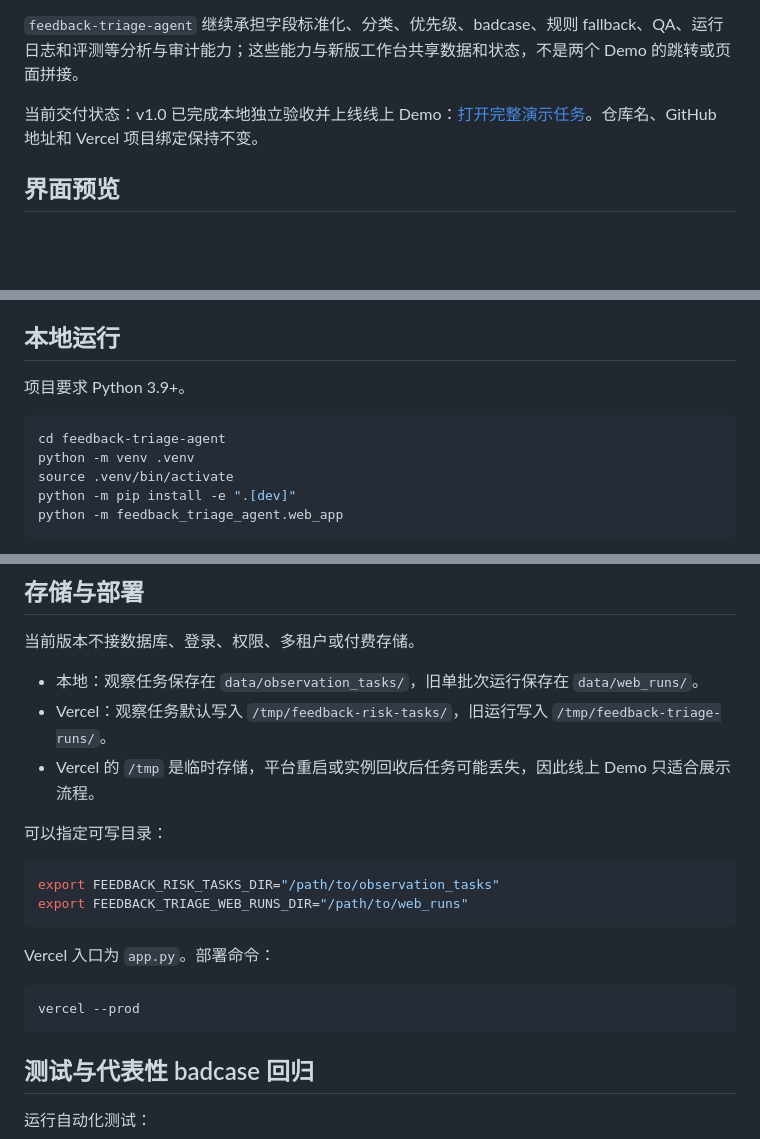
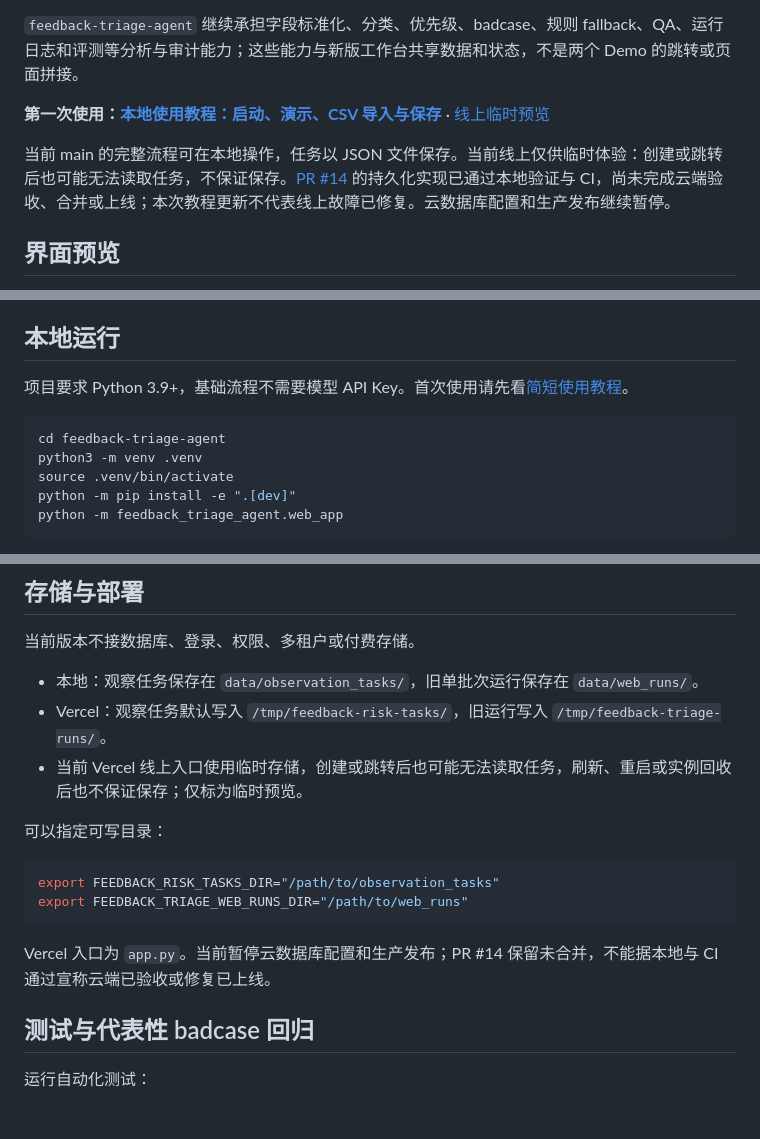
Before and after one commit to Rayna-RRR/feedback-triage-agent, a Markdown page: README.md, 3 parts joined by grey strips. Rendered like a GitHub page; blank space fills up the shorter version.

````diff
--- a/README.md
+++ b/README.md
@@ -6,7 +6,9 @@
 
 `feedback-triage-agent` 继续承担字段标准化、分类、优先级、badcase、规则 fallback、QA、运行日志和评测等分析与审计能力；这些能力与新版工作台共享数据和状态，不是两个 Demo 的跳转或页面拼接。
 
-当前交付状态：v1.0 已完成本地独立验收并上线线上 Demo：[打开完整演示任务](https://feedback-triage-agent.vercel.app/demo)。仓库名、GitHub 地址和 Vercel 项目绑定保持不变。
+**第一次使用：[本地使用教程：启动、演示、CSV 导入与保存](docs/usage.md)** · [线上临时预览](https://feedback-triage-agent.vercel.app/demo)
+
+当前 main 的完整流程可在本地操作，任务以 JSON 文件保存。当前线上仅供临时体验：创建或跳转后也可能无法读取任务，不保证保存。[PR #14](https://github.com/Rayna-RRR/feedback-triage-agent/pull/14) 的持久化实现已通过本地验证与 CI，尚未完成云端验收、合并或上线；本次教程更新不代表线上故障已修复。云数据库配置和生产发布继续暂停。
 
 ## 界面预览
 
@@ -176,11 +178,11 @@ python scripts/summarize_reviews.py
 
 ## 本地运行
 
-项目要求 Python 3.9+。
+项目要求 Python 3.9+，基础流程不需要模型 API Key。首次使用请先看[简短使用教程](docs/usage.md)。
 
 ```bash
 cd feedback-triage-agent
-python -m venv .venv
+python3 -m venv .venv
 source .venv/bin/activate
 python -m pip install -e ".[dev]"
 python -m feedback_triage_agent.web_app
@@ -244,7 +246,7 @@ export FEEDBACK_TRIAGE_WEB_LLM_ENABLED=true
 
 - 本地：观察任务保存在 `data/observation_tasks/`，旧单批次运行保存在 `data/web_runs/`。
 - Vercel：观察任务默认写入 `/tmp/feedback-risk-tasks/`，旧运行写入 `/tmp/feedback-triage-runs/`。
-- Vercel 的 `/tmp` 是临时存储，平台重启或实例回收后任务可能丢失，因此线上 Demo 只适合展示流程。
+- 当前 Vercel 线上入口使用临时存储，创建或跳转后也可能无法读取任务，刷新、重启或实例回收后也不保证保存；仅标为临时预览。
 
 可以指定可写目录：
 
@@ -253,11 +255,7 @@ export FEEDBACK_RISK_TASKS_DIR="/path/to/observation_tasks"
 export FEEDBACK_TRIAGE_WEB_RUNS_DIR="/path/to/web_runs"
 ```
 
-Vercel 入口为 `app.py`。部署命令：
-
-```bash
-vercel --prod
-```
+Vercel 入口为 `app.py`。当前暂停云数据库配置和生产发布；PR #14 保留未合并，不能据本地与 CI 通过宣称云端已验收或修复已上线。
 
 ## 测试与代表性 badcase 回归
 
````
Also changed, not shown: other parts of README.md (+2 -1 lines), docs/usage.md (added, +71 -0 lines).
